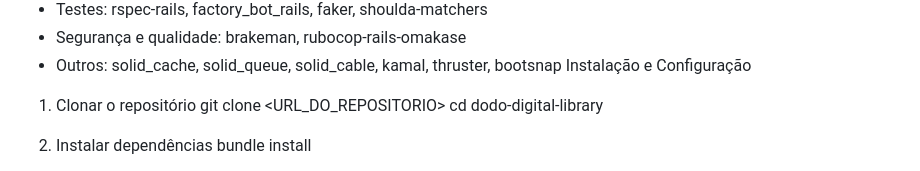
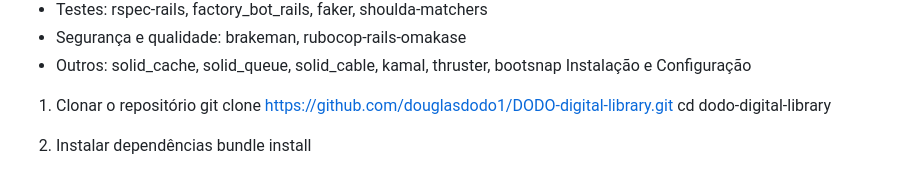
Before and after one commit to douglasdodo1/DODO-digital-library, a Markdown page: README.md, the part around the change. GitHub-like rendering.

```diff
--- a/README.md
+++ b/README.md
@@ -15,7 +15,7 @@ Tecnologias Utilizadas
   Instalação e Configuração
 
 1.  Clonar o repositório
-    git clone <URL_DO_REPOSITORIO>
+    git clone https://github.com/douglasdodo1/DODO-digital-library.git
     cd dodo-digital-library
 
 2.  Instalar dependências
```
